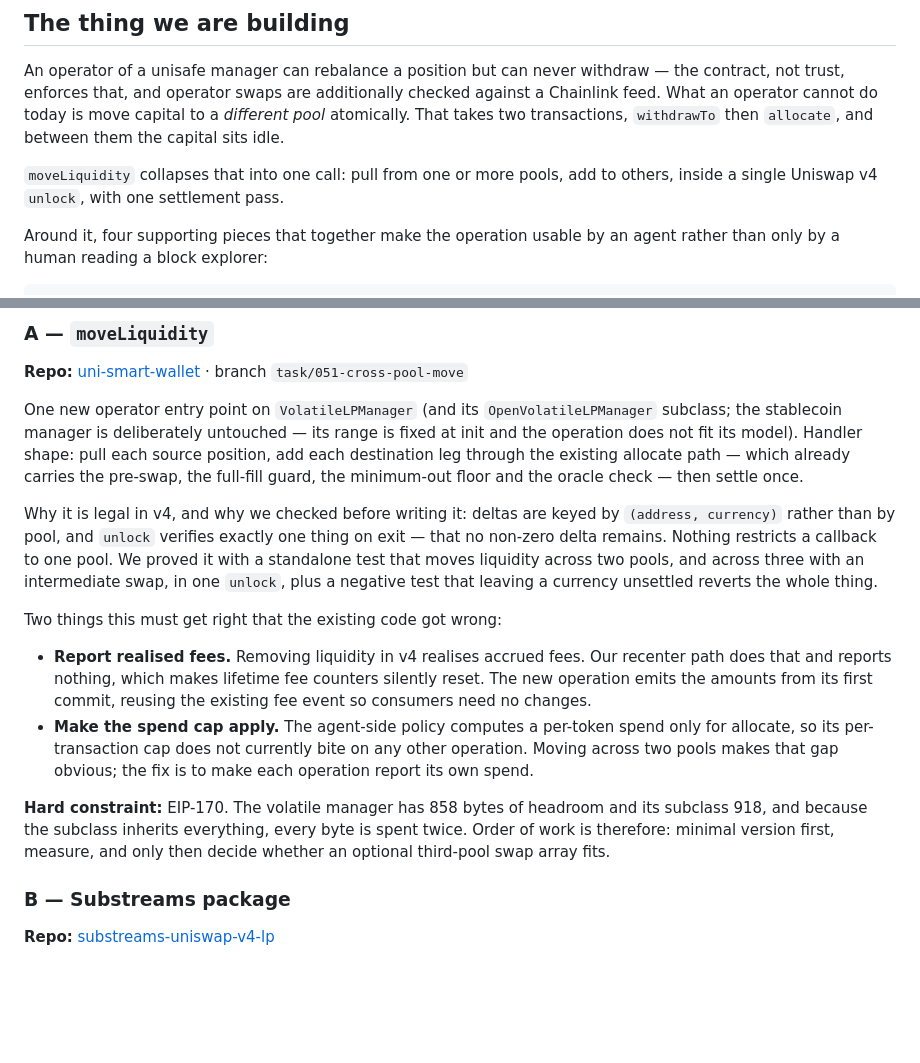
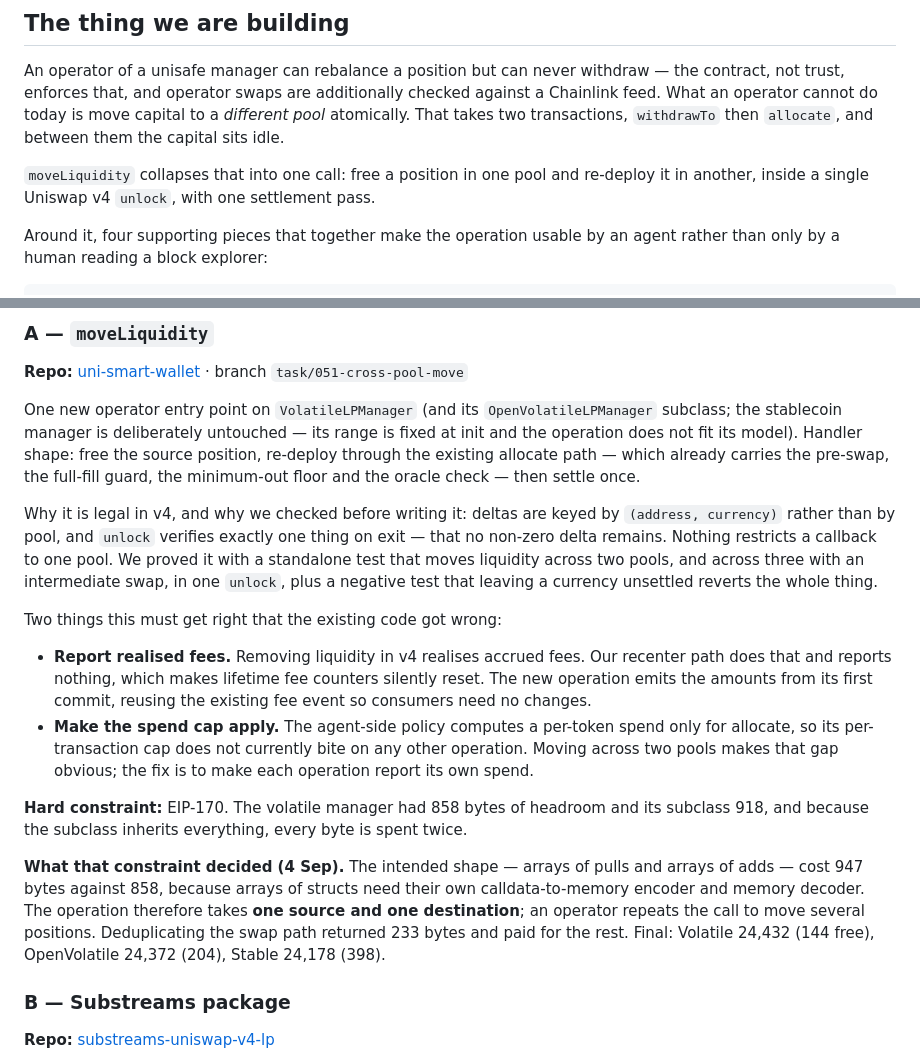
Before and after one commit to dao-envelop/ethonline-2026-unisafe, a Markdown page: PLAN.md, 2 parts joined by grey strips. Drawn GitHub-style; blank space fills up the shorter version.

Commit message:
Correct the plan where the size budget overruled it
The plan described moveLiquidity as taking arrays of sources and destinations.
It does not, and cannot: that shape cost 947 bytes against 858 of headroom.
Section A now describes what was built, with the measurement that decided it,
rather than leaving the log to contradict the plan above it.

Co-Authored-By: Claude Opus 5 (1M context) <noreply@anthropic.com>
Claude-Session: https://claude.ai/code/session_01FQCKoxase6e9RJyL6u1jf7

```diff
--- a/PLAN.md
+++ b/PLAN.md
@@ -17,8 +17,8 @@ trust, enforces that, and operator swaps are additionally checked against a Chai
 operator cannot do today is move capital to a *different pool* atomically. That takes two transactions,
 `withdrawTo` then `allocate`, and between them the capital sits idle.
 
-`moveLiquidity` collapses that into one call: pull from one or more pools, add to others, inside a single
-Uniswap v4 `unlock`, with one settlement pass.
+`moveLiquidity` collapses that into one call: free a position in one pool and re-deploy it in another,
+inside a single Uniswap v4 `unlock`, with one settlement pass.
 
 Around it, four supporting pieces that together make the operation usable by an agent rather than only
 by a human reading a block explorer:
@@ -68,9 +68,9 @@ crosses pools of the owner-fixed set) without widening the *class* of things an
 
 One new operator entry point on `VolatileLPManager` (and its `OpenVolatileLPManager` subclass; the
 stablecoin manager is deliberately untouched — its range is fixed at init and the operation does not fit
-its model). Handler shape: pull each source position, add each destination leg through the existing
-allocate path — which already carries the pre-swap, the full-fill guard, the minimum-out floor and the
-oracle check — then settle once.
+its model). Handler shape: free the source position, re-deploy through the existing allocate path — which
+already carries the pre-swap, the full-fill guard, the minimum-out floor and the oracle check — then
+settle once.
 
 Why it is legal in v4, and why we checked before writing it: deltas are keyed by `(address, currency)`
 rather than by pool, and `unlock` verifies exactly one thing on exit — that no non-zero delta remains.
@@ -87,9 +87,14 @@ Two things this must get right that the existing code got wrong:
   its per-transaction cap does not currently bite on any other operation. Moving across two pools makes
   that gap obvious; the fix is to make each operation report its own spend.
 
-**Hard constraint:** EIP-170. The volatile manager has 858 bytes of headroom and its subclass 918, and
-because the subclass inherits everything, every byte is spent twice. Order of work is therefore: minimal
-version first, measure, and only then decide whether an optional third-pool swap array fits.
+**Hard constraint:** EIP-170. The volatile manager had 858 bytes of headroom and its subclass 918, and
+because the subclass inherits everything, every byte is spent twice.
+
+**What that constraint decided (4 Sep).** The intended shape — arrays of pulls and arrays of adds — cost
+947 bytes against 858, because arrays of structs need their own calldata-to-memory encoder and memory
+decoder. The operation therefore takes **one source and one destination**; an operator repeats the call to
+move several positions. Deduplicating the swap path returned 233 bytes and paid for the rest. Final:
+Volatile 24,432 (144 free), OpenVolatile 24,372 (204), Stable 24,178 (398).
 
 ### B — Substreams package
 
```
